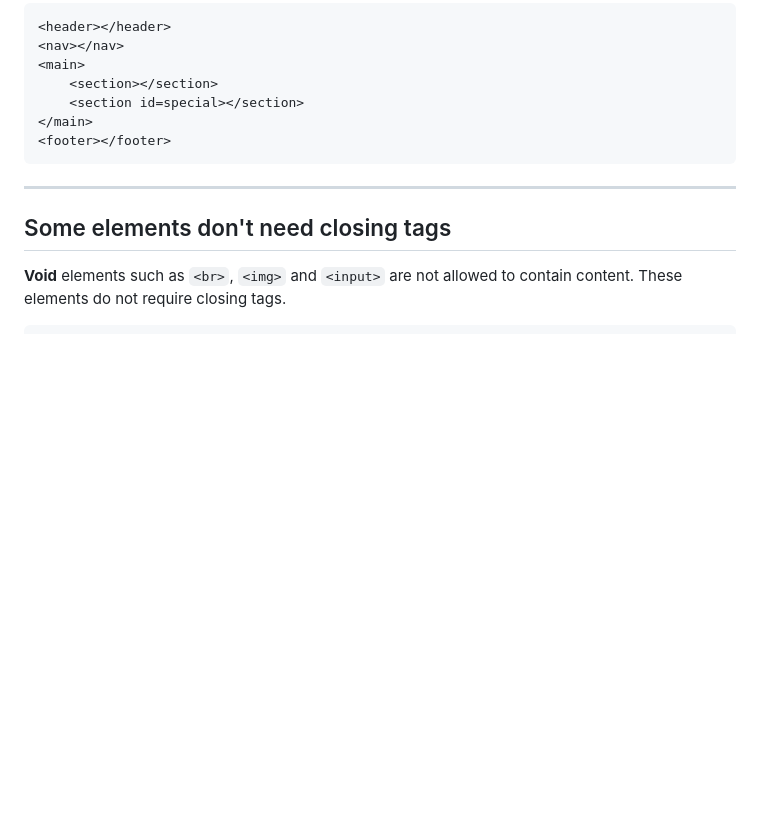
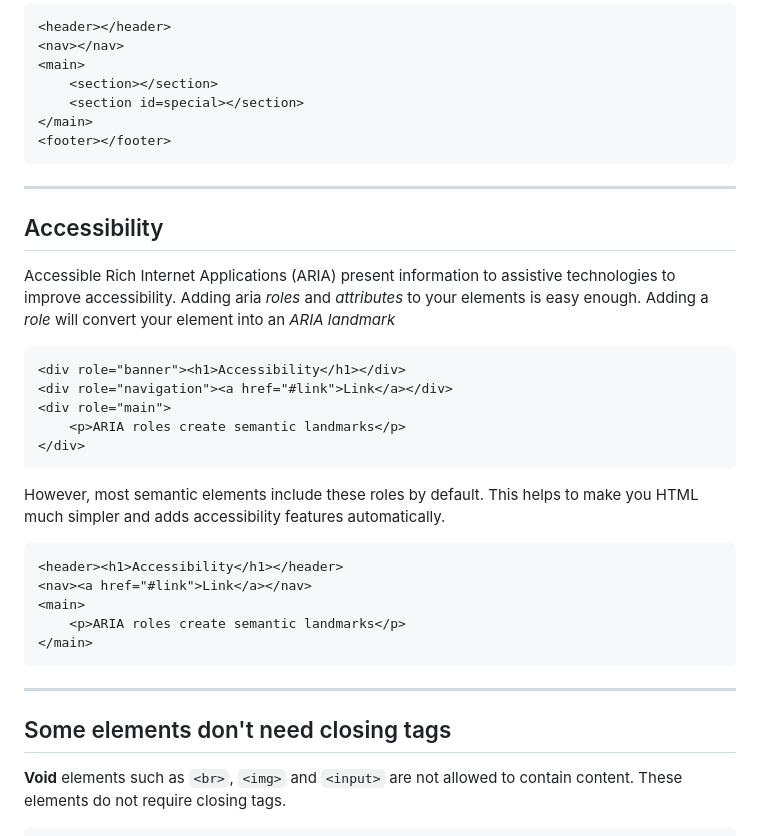
Before and after one commit to CTEC3905-2022/lecture-slides, a Markdown page: html.md, the part around the change. Drawn GitHub-style; blank space fills up the shorter version.

Commit message:
Accessibility slide

````diff
--- a/html.md
+++ b/html.md
@@ -158,6 +158,33 @@ HTML5 introduced *semantic tags* (they **do** what they **say**) e.g. `main`, `h
 </main>
 <footer></footer>
 ```
+-----
+
+## Accessibility
+
+Accessible Rich Internet Applications (<abbr>ARIA</abbr>) present information to assistive technologies to improve accessibility.
+Adding aria *roles* and *attributes* to your elements is easy enough.
+Adding a *role* will convert your element into an *ARIA landmark*
+
+```html
+<div role="banner"><h1>Accessibility</h1></div>
+<div role="navigation"><a href="#link">Link</a></div>
+<div role="main">
+	<p>ARIA roles create semantic landmarks</p>
+</div>
+```
+
+However, most semantic elements include these roles by default.
+This helps to make you <abbr>HTML</abbr> much simpler and adds accessibility features automatically.
+
+```html
+<header><h1>Accessibility</h1></header>
+<nav><a href="#link">Link</a></nav>
+<main>
+	<p>ARIA roles create semantic landmarks</p>
+</main>
+```
+
 -----
 
 ## Some elements don't need closing tags
````
